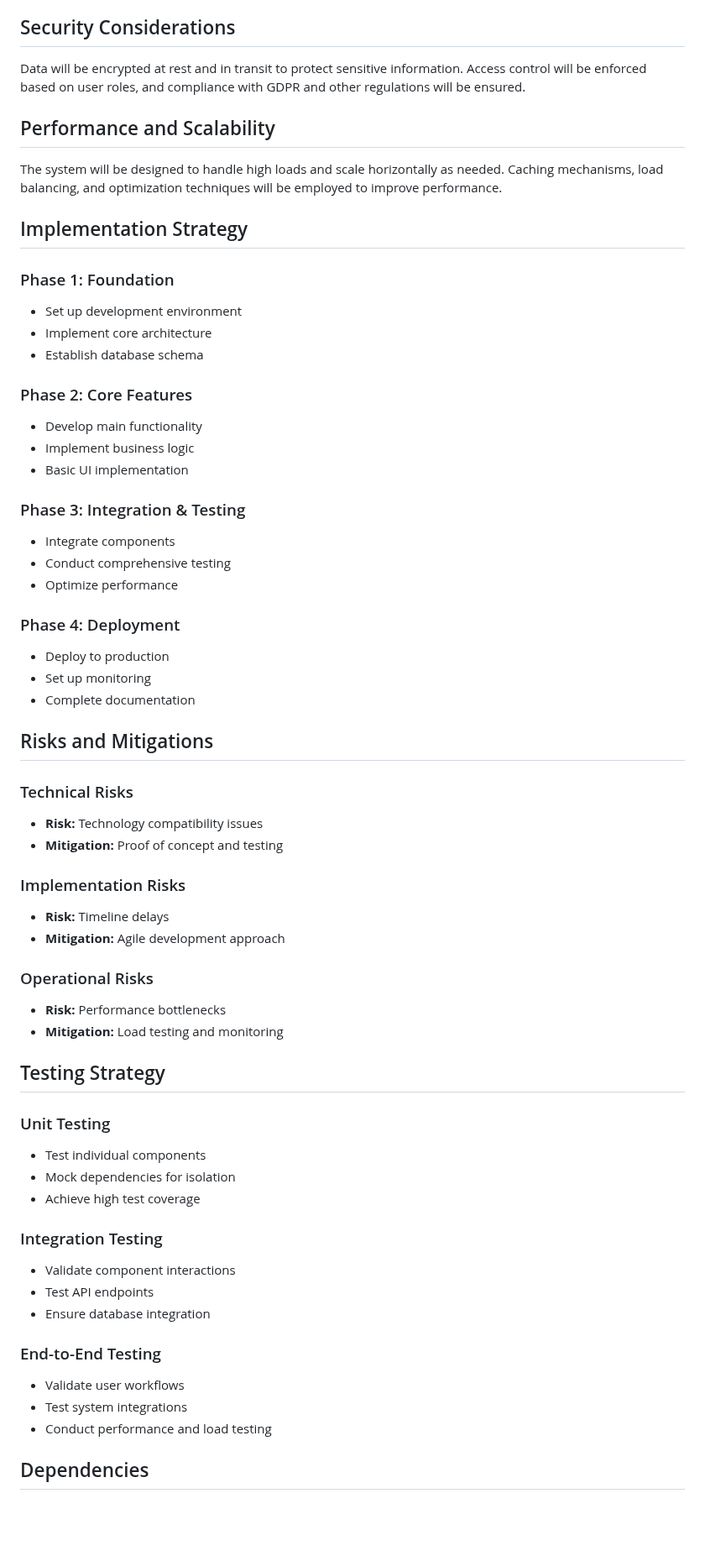
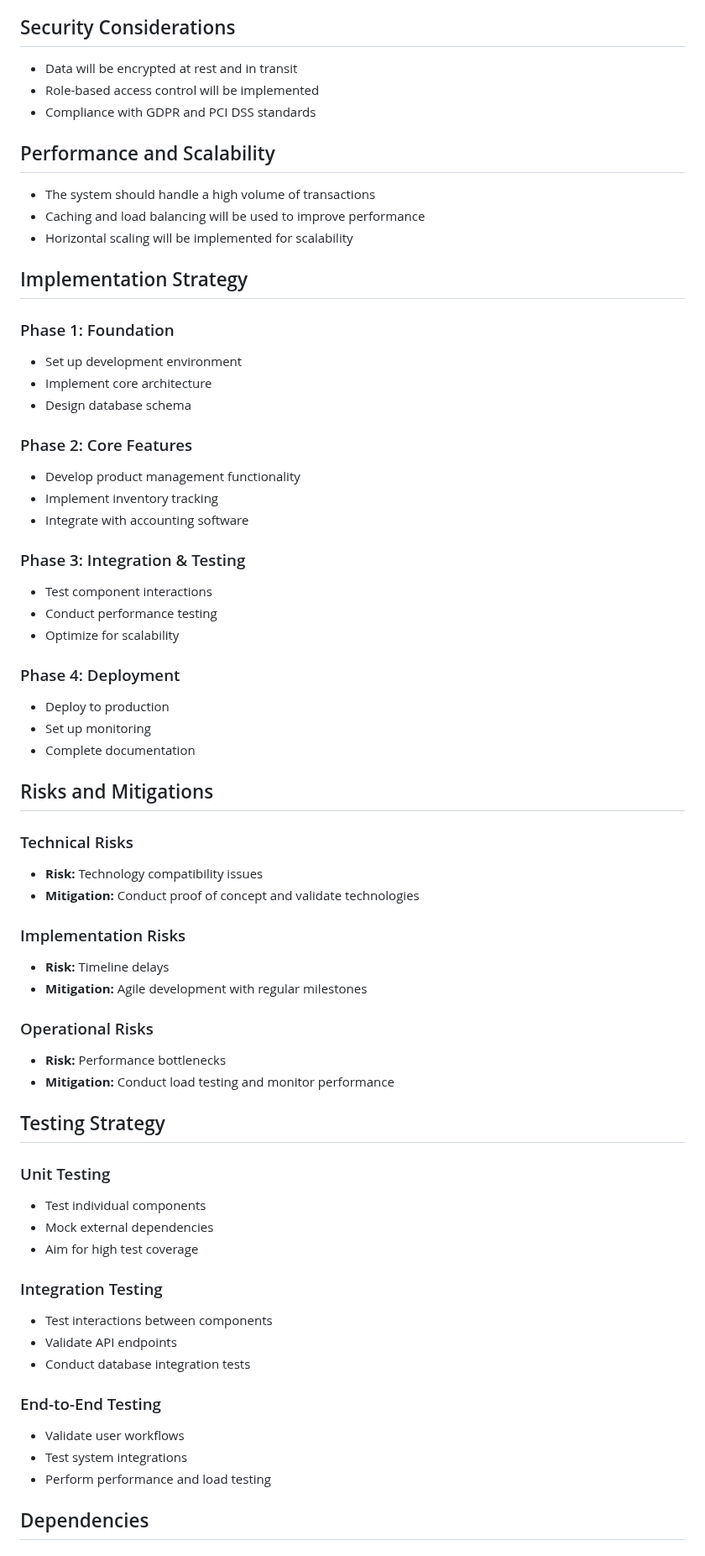
Before and after one commit to rahulramakrishnanprema/Deep-agent-automation, a Markdown page: docs/design/aep-design.md, the part around one of its changes. Shown at 84% size. Rendered like a GitHub page; blank space fills up the shorter version.

```diff
--- a/docs/design/aep-design.md
+++ b/docs/design/aep-design.md
@@ -49,26 +53,30 @@ The UI will feature intuitive navigation, responsive design for mobile devices,
 
 ## Security Considerations
-Data will be encrypted at rest and in transit to protect sensitive information. Access control will be enforced based on user roles, and compliance with GDPR and other regulations will be ensured.
+- Data will be encrypted at rest and in transit
+- Role-based access control will be implemented
+- Compliance with GDPR and PCI DSS standards
 
 ## Performance and Scalability
-The system will be designed to handle high loads and scale horizontally as needed. Caching mechanisms, load balancing, and optimization techniques will be employed to improve performance.
+- The system should handle a high volume of transactions
+- Caching and load balancing will be used to improve performance
+- Horizontal scaling will be implemented for scalability
 
 ## Implementation Strategy
 
 ### Phase 1: Foundation
 - Set up development environment
 - Implement core architecture
-- Establish database schema
+- Design database schema
 
 ### Phase 2: Core Features
-- Develop main functionality
-- Implement business logic
-- Basic UI implementation
+- Develop product management functionality
+- Implement inventory tracking
+- Integrate with accounting software
 
 ### Phase 3: Integration & Testing
-- Integrate components
-- Conduct comprehensive testing
-- Optimize performance
+- Test component interactions
+- Conduct performance testing
+- Optimize for scalability
 
 ### Phase 4: Deployment
 - Deploy to production
@@ -79,32 +87,32 @@ The system will be designed to handle high loads and scale horizontally as neede
 
 ### Technical Risks
 - **Risk:** Technology compatibility issues
-- **Mitigation:** Proof of concept and testing
+- **Mitigation:** Conduct proof of concept and validate technologies
 
 ### Implementation Risks
 - **Risk:** Timeline delays
-- **Mitigation:** Agile development approach
+- **Mitigation:** Agile development with regular milestones
 
 ### Operational Risks
 - **Risk:** Performance bottlenecks
-- **Mitigation:** Load testing and monitoring
+- **Mitigation:** Conduct load testing and monitor performance
 
 ## Testing Strategy
 
 ### Unit Testing
 - Test individual components
-- Mock dependencies for isolation
-- Achieve high test coverage
+- Mock external dependencies
+- Aim for high test coverage
 
 ### Integration Testing
-- Validate component interactions
-- Test API endpoints
-- Ensure database integration
+- Test interactions between components
+- Validate API endpoints
+- Conduct database integration tests
 
 ### End-to-End Testing
 - Validate user workflows
 - Test system integrations
-- Conduct performance and load testing
+- Perform performance and load testing
 
 ## Dependencies
 
```
Also changed, not shown: other parts of docs/design/aep-design.md (+32 -28 lines).
